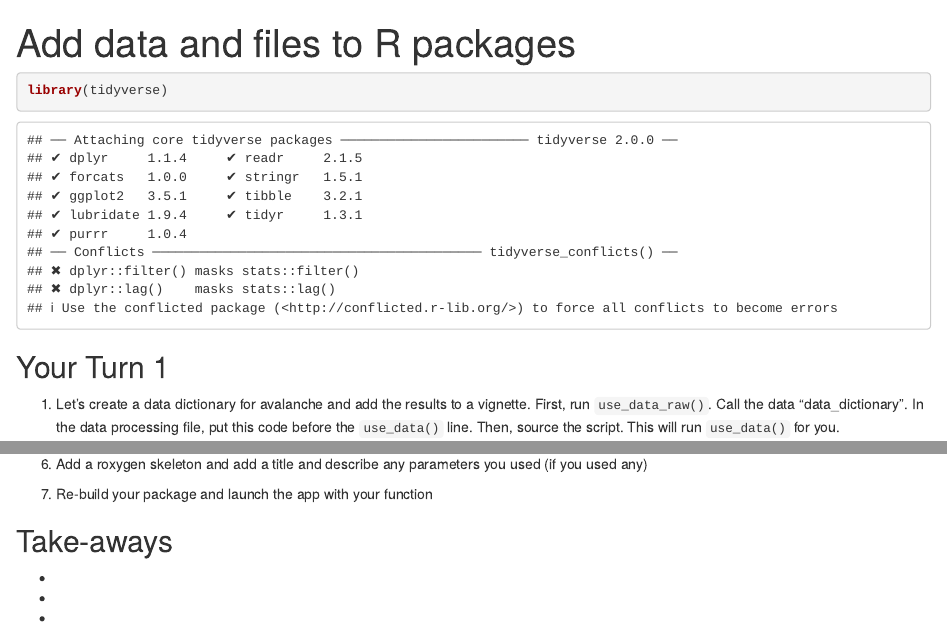
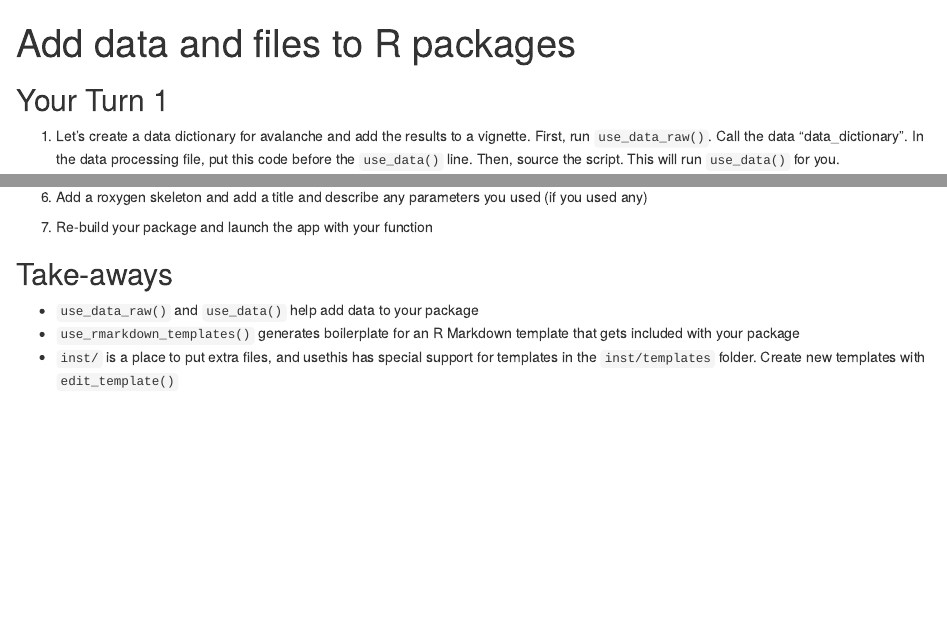
Before and after one commit to emptyfield-ds/r_packages_add_files, an R Markdown document (exercises.Rmd): the page in a window 1100 px wide, from its top, and a second part further down, joined at a grey line. Rendered offline with R 4.5, knitr and Pandoc, with nearby package versions.

Commit message:
Render module: 2021-12-31 17:45:38

````diff
--- a/exercises.Rmd
+++ b/exercises.Rmd
@@ -4,10 +4,6 @@ output:
   html_document:
     df_print: paged
 ---
-
-```{r setup}
-library(tidyverse)
-```
 
 ## Your Turn 1
 
@@ -101,6 +97,6 @@ Let's create a usethis-style function to help set up analysis projects.
 
 ## Take-aways
 
-*
-*
-*
+* `use_data_raw()` and `use_data()` help add data to your package
+* `use_rmarkdown_templates()` generates boilerplate for an R Markdown template that gets included with your package
+* `inst/` is a place to put extra files, and usethis has special support for templates in the `inst/templates` folder. Create new templates with `edit_template()`
````
Also changed, not shown: R/create_analysis.R (+0 -2 lines), slides.pdf, 5 other files.
